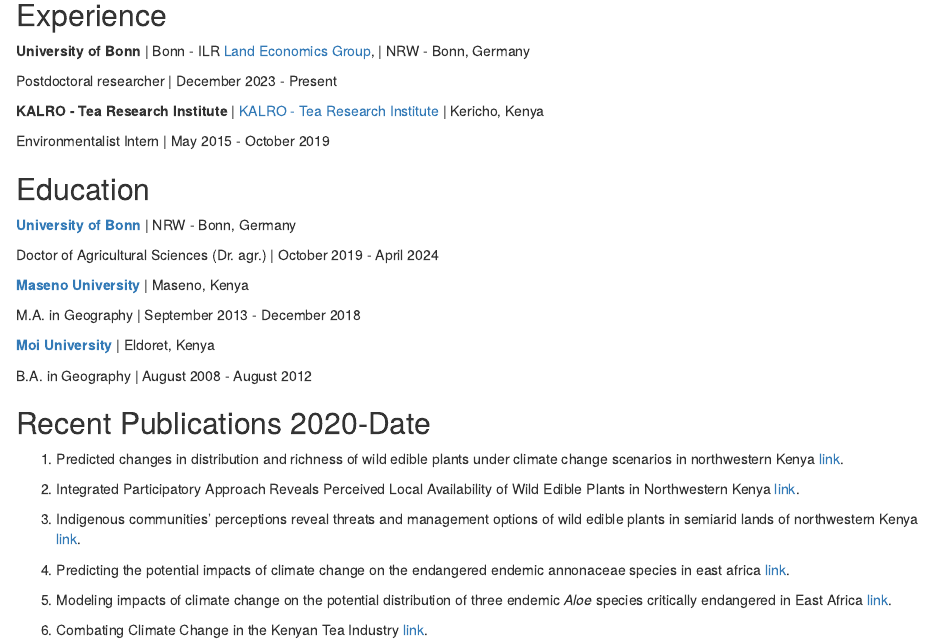
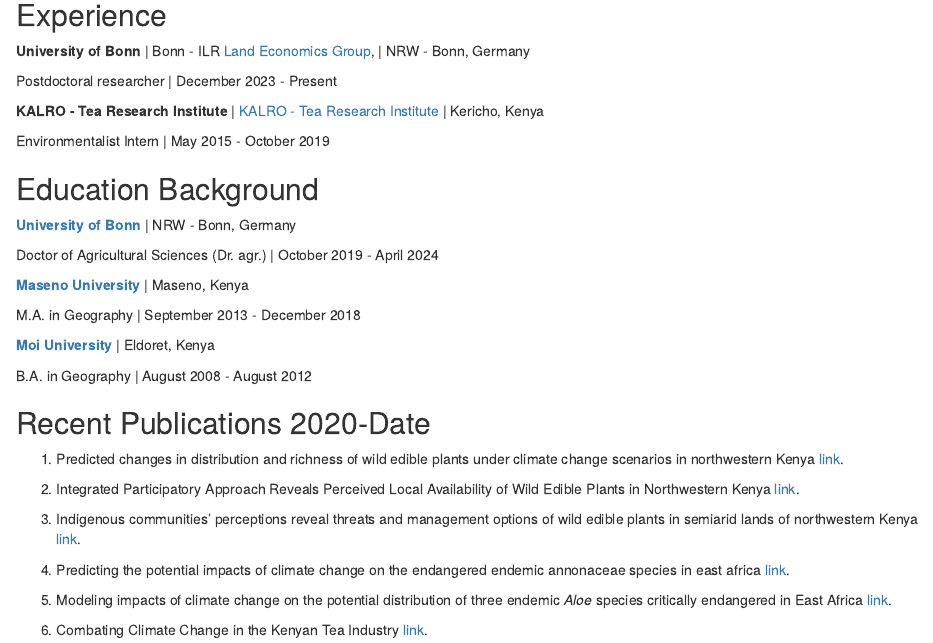
Before and after one commit to Wycology/postcards, an R Markdown document (index.Rmd): the page in a window 1100 px wide, from 230 px down. Rendered offline with R 4.5, knitr and Pandoc, with nearby package versions; drawn as R Markdown's standard HTML page in place of the format the file asks for.

Commit message:
Added background

```diff
--- a/index.Rmd
+++ b/index.Rmd
@@ -38,7 +38,7 @@
 
 Environmentalist Intern \|  May 2015 - October 2019
 
-## Education
+## Education Background
 
 **[University of Bonn](https://www.uni-bonn.de/en/university/university)** \| NRW - Bonn, Germany
 
```
